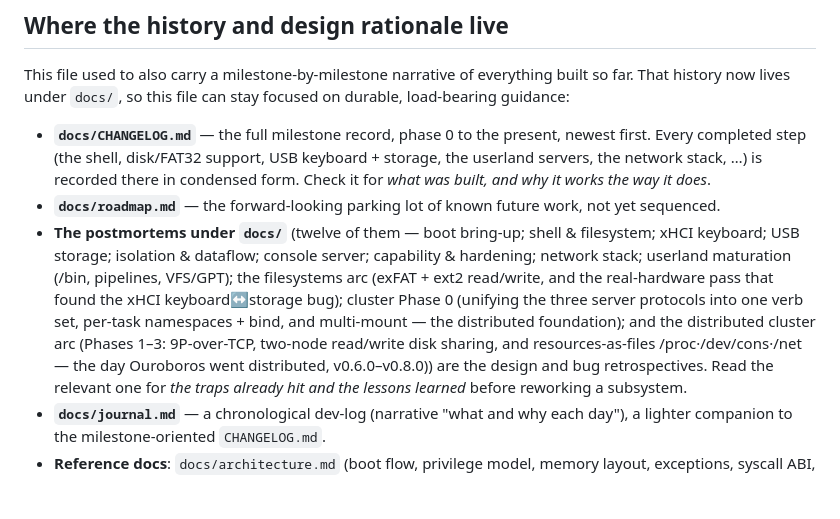
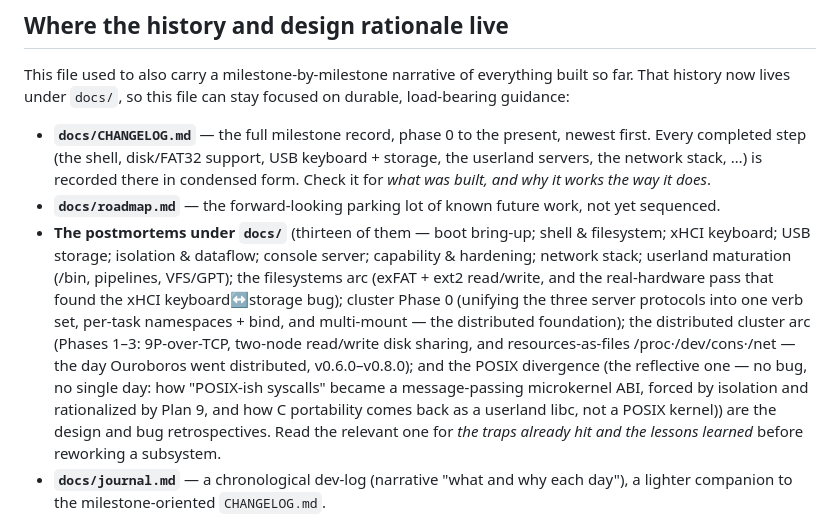
Before and after one commit to hansolovkarlsson/Ouroboros, a Markdown page: CLAUDE.md, the part around one of its changes. GitHub-like rendering; blank space fills up the shorter version.

```diff
--- a/CLAUDE.md
+++ b/CLAUDE.md
@@ -28,16 +28,20 @@ file can stay focused on durable, load-bearing guidance:
   built, and why it works the way it does*.
 - **`docs/roadmap.md`** — the forward-looking parking lot of known future
   work, not yet sequenced.
-- **The postmortems under `docs/`** (twelve of them — boot bring-up; shell
+- **The postmortems under `docs/`** (thirteen of them — boot bring-up; shell
   & filesystem; xHCI keyboard; USB storage; isolation & dataflow; console
   server; capability & hardening; network stack; userland maturation
   (/bin, pipelines, VFS/GPT); the filesystems arc (exFAT + ext2 read/write,
   and the real-hardware pass that found the xHCI keyboard↔storage bug);
   cluster Phase 0 (unifying the three server protocols into one verb set,
   per-task namespaces + bind, and multi-mount — the distributed foundation);
-  and the distributed cluster arc (Phases 1–3: 9P-over-TCP, two-node
+  the distributed cluster arc (Phases 1–3: 9P-over-TCP, two-node
   read/write disk sharing, and resources-as-files /proc·/dev/cons·/net —
-  the day Ouroboros went distributed, v0.6.0–v0.8.0))
+  the day Ouroboros went distributed, v0.6.0–v0.8.0); and the POSIX
+  divergence (the reflective one — no bug, no single day: how "POSIX-ish
+  syscalls" became a message-passing microkernel ABI, forced by isolation
+  and rationalized by Plan 9, and how C portability comes back as a userland
+  libc, not a POSIX kernel))
   are the design and bug retrospectives. Read the relevant one for *the traps
   already hit and the lessons learned* before reworking a subsystem.
 - **`docs/journal.md`** — a chronological dev-log (narrative "what and why
```
Also changed, not shown: other parts of CLAUDE.md (+1 -0 lines), docs/journal.md (+10 -3 lines), docs/posix-divergence-postmortem.md (added, +200 -0 lines).
